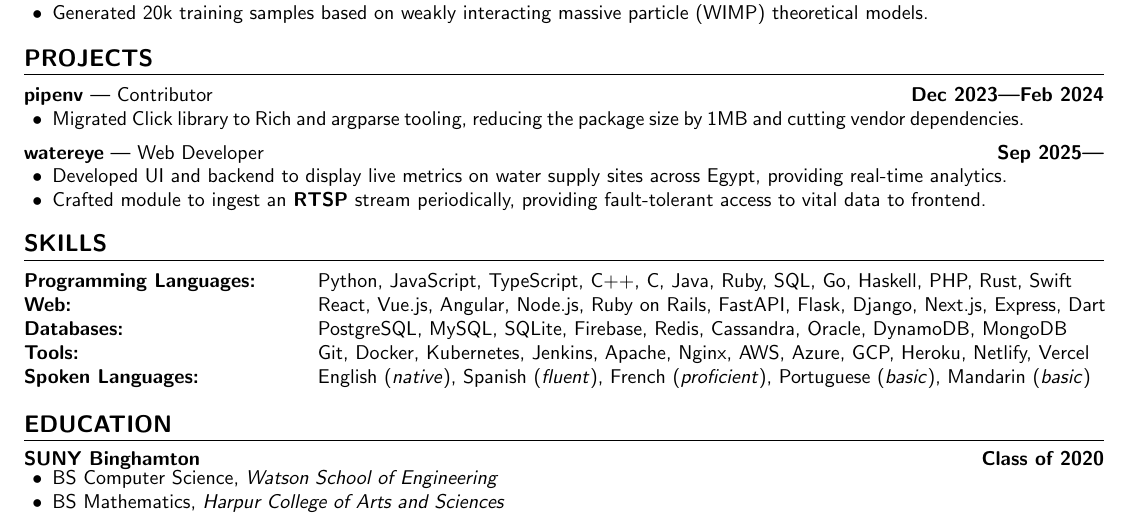
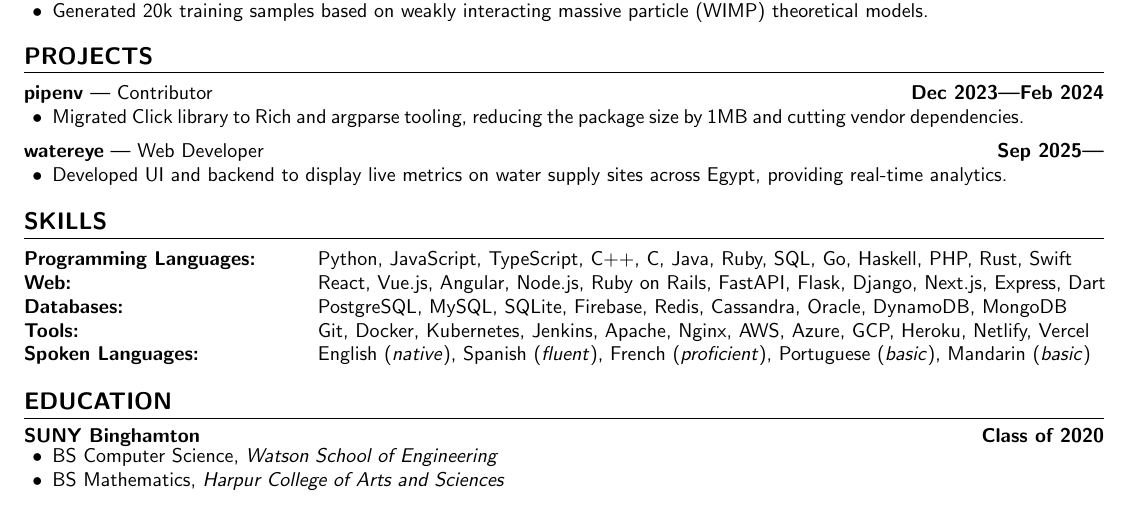
Before and after one commit to aidencullo/resume, a LaTeX CV (resume.tex): part of the page, cut so that both start at the same text. Compiled offline with pdfLaTeX.

Commit message:
Remove RTSP stream ingestion bullet point
Removed a bullet point about RTSP stream ingestion.

```diff
--- a/resume.tex
+++ b/resume.tex
@@ -279,7 +279,6 @@
 \subsubsectiontext{
 \begin{itemize}
     \item Developed UI and backend to display live metrics on water supply sites across Egypt, providing real-time analytics.
-    \item Crafted module to ingest an \textbf{RTSP} stream periodically, providing fault-tolerant access to vital data to frontend.
 \end{itemize}
 }
 
```
